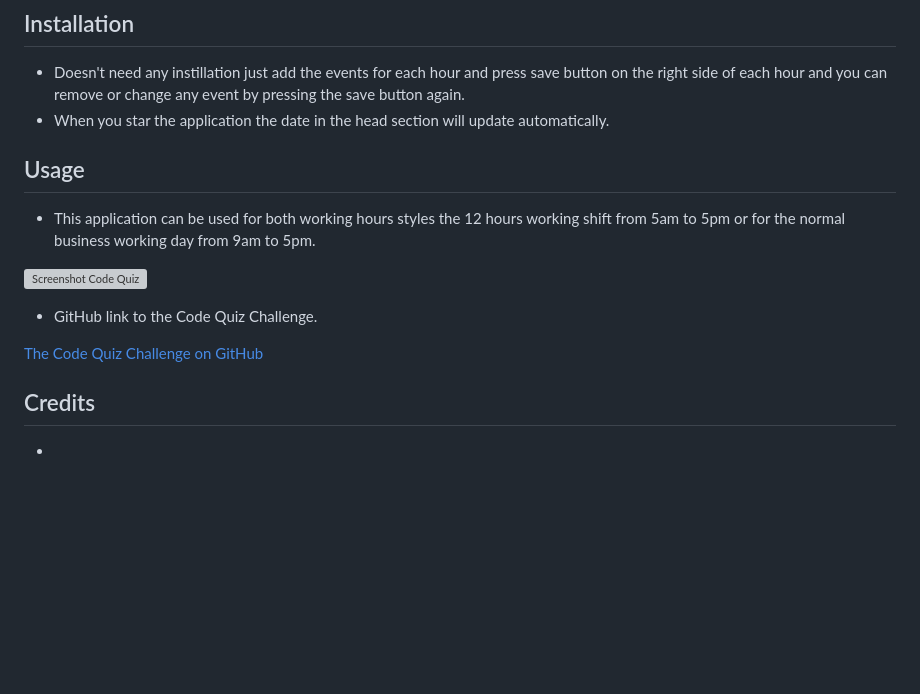
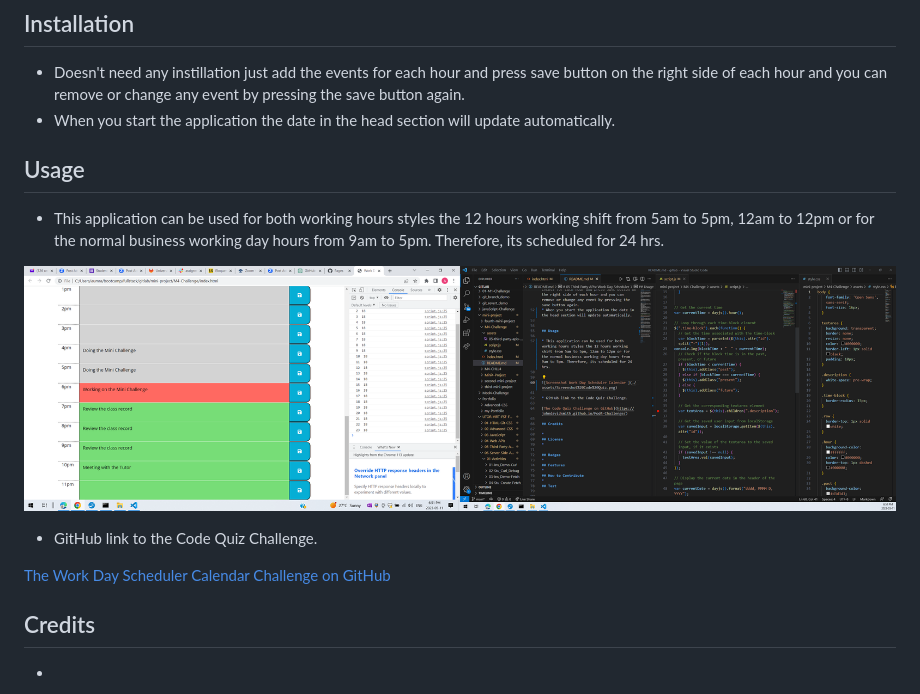
Before and after one commit to JohnDavidSmith/Chall-Mini4, a Markdown page: README.md, the part around the change. GitHub-like rendering; pictures changed too: assets/Screenshot Work Day Scheduler Calendar.png (added); blank space fills up the shorter version; grey boxes are pictures that could not be loaded.

```diff
--- a/README.md
+++ b/README.md
@@ -49,19 +49,19 @@ The following animation demonstrates the application functionality:
 ## Installation
 
 * Doesn't need any instillation just add the events for each hour and press save button on the right side of each hour and you can remove or change any event by pressing the save button again.
-* When you star the application the date in the head section will update automatically.
+* When you start the application the date in the head section will update automatically.
 
 
 ## Usage
 
-* This application can be used for both working hours styles the 12 hours working shift from 5am to 5pm or for the normal business working day from 9am to 5pm.
+* This application can be used for both working hours styles the 12 hours working shift from 5am to 5pm, 12am to 12pm or for the normal business working day hours from 9am to 5pm. Therefore, its scheduled for 24 hrs.
 
 
-![Screenshot Code Quiz](./assets/Screenshot%20Code%20Quiz.png)
+![Screenshot Work Day Scheduler Calendar ](./assets/Screenshot%20Work%20Day%20Scheduler%20Calendar.png)
 
 * GitHub link to the Code Quiz Challenge.
 
-[The Code Quiz Challenge on GitHub](https://johndavidsmith.github.io/Mod4-Challenge/)
+[The Work Day Scheduler Calendar Challenge on GitHub](https://johndavidsmith.github.io/Chall-Mini4/)
 
 ## Credits
 
```
Also changed, not shown: 2 other files.
